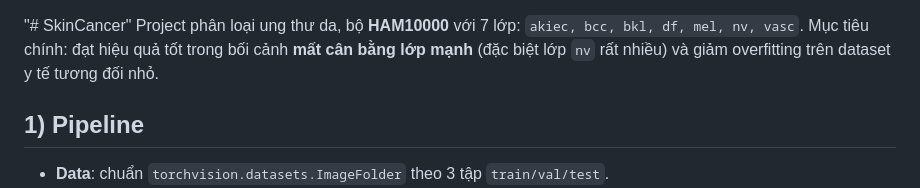
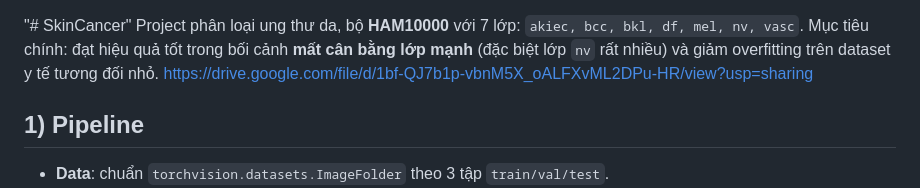
Before and after one commit to TanDAT11132/SkinCancer, a Markdown page: README.md, the part around the change. Drawn GitHub-style.

```diff
--- a/README.md
+++ b/README.md
@@ -2,6 +2,7 @@
 Project phân loại ung thư da, bộ **HAM10000** với 7 lớp:
 `akiec, bcc, bkl, df, mel, nv, vasc`.
 Mục tiêu chính: đạt hiệu quả tốt trong bối cảnh **mất cân bằng lớp mạnh** (đặc biệt lớp `nv` rất nhiều) và giảm overfitting trên dataset y tế tương đối nhỏ.
+https://drive.google.com/file/d/1bf-QJ7b1p-vbnM5X_oALFXvML2DPu-HR/view?usp=sharing
 ## 1)  Pipeline
 - **Data**: chuẩn `torchvision.datasets.ImageFolder` theo 3 tập `train/val/test`.
 - **Backbone**: `EfficientNet-B3` pretrained ImageNet (Transfer Learning).
```
